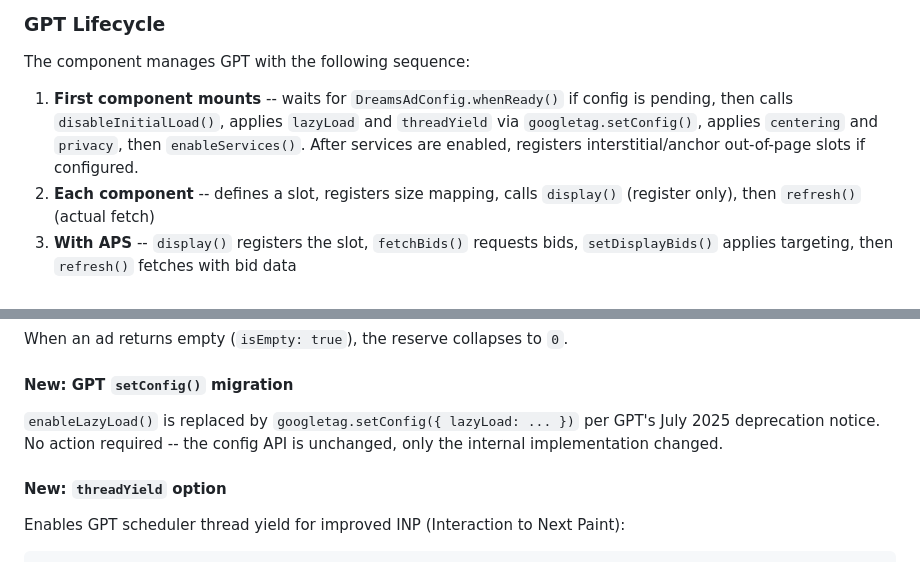
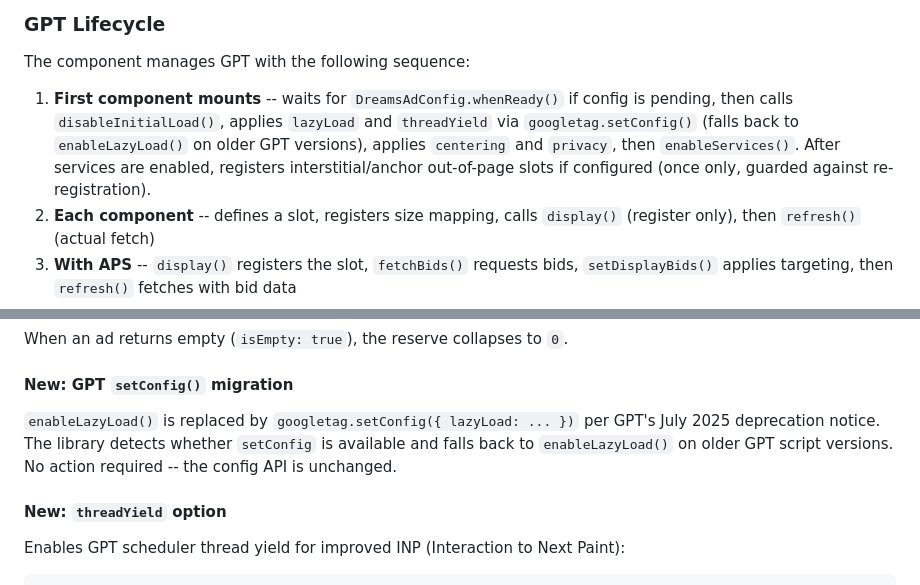
Before and after one commit to DreamsEngine/DreamsAdEngine, a Markdown page: README.md, 2 parts joined by grey strips. Drawn GitHub-style.

```diff
--- a/README.md
+++ b/README.md
@@ -249,7 +252,7 @@ When using `slot` with `DreamsAdConfig`, the component auto-resolves `networkId`
 
 The component manages GPT with the following sequence:
 
-1. **First component mounts** -- waits for `DreamsAdConfig.whenReady()` if config is pending, then calls `disableInitialLoad()`, applies `lazyLoad` and `threadYield` via `googletag.setConfig()`, applies `centering` and `privacy`, then `enableServices()`. After services are enabled, registers interstitial/anchor out-of-page slots if configured.
+1. **First component mounts** -- waits for `DreamsAdConfig.whenReady()` if config is pending, then calls `disableInitialLoad()`, applies `lazyLoad` and `threadYield` via `googletag.setConfig()` (falls back to `enableLazyLoad()` on older GPT versions), applies `centering` and `privacy`, then `enableServices()`. After services are enabled, registers interstitial/anchor out-of-page slots if configured (once only, guarded against re-registration).
 2. **Each component** -- defines a slot, registers size mapping, calls `display()` (register only), then `refresh()` (actual fetch)
 3. **With APS** -- `display()` registers the slot, `fetchBids()` requests bids, `setDisplayBids()` applies targeting, then `refresh()` fetches with bid data
 4. **On disconnect** -- destroys the GPT slot, removes all event listeners (slotRenderEnded, impressionViewable, slotVisibilityChanged), clears pending timeouts
@@ -831,7 +852,7 @@ When an ad returns empty (`isEmpty: true`), the reserve collapses to `0`.
 
 #### New: GPT `setConfig()` migration
 
-`enableLazyLoad()` is replaced by `googletag.setConfig({ lazyLoad: ... })` per GPT's July 2025 deprecation notice. No action required -- the config API is unchanged, only the internal implementation changed.
+`enableLazyLoad()` is replaced by `googletag.setConfig({ lazyLoad: ... })` per GPT's July 2025 deprecation notice. The library detects whether `setConfig` is available and falls back to `enableLazyLoad()` on older GPT script versions. No action required -- the config API is unchanged.
 
 #### New: `threadYield` option
 
```
Also changed, not shown: other parts of README.md (+46 -9 lines).
